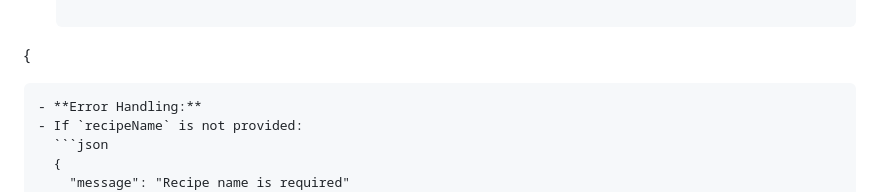
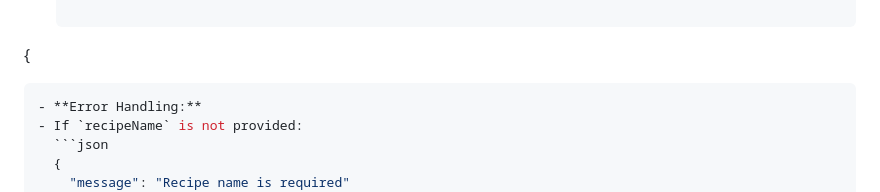
Before and after one commit to arjunprashar736/my_first_website, a Markdown page: tentative_api_endpoints.md, the part around the change. GitHub-like rendering.

````diff
--- a/tentative_api_endpoints.md
+++ b/tentative_api_endpoints.md
@@ -235,7 +235,7 @@
     ]
 
 {
-  ```
+  ```json
 - **Error Handling:**
   - If `recipeName` is not provided:
     ```json
````
